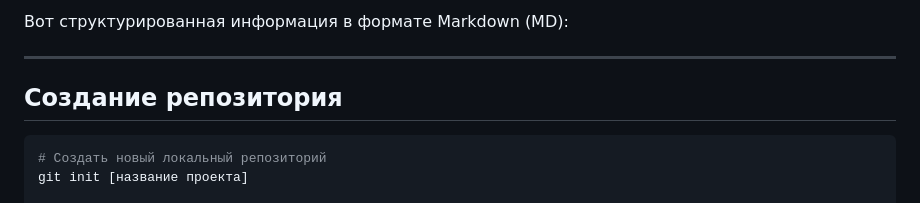
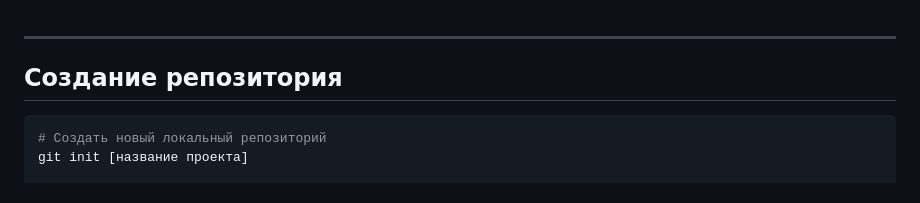
Before and after one commit to Nihaochingiz/computer-science-notes, a Markdown page: GIT- cheatsheet.md, the part around the change. Drawn GitHub-style.

Commit message:
Remove introductory text from cheatsheet
Removed introductory text from the cheatsheet.

```diff
--- a/GIT- cheatsheet.md
+++ b/GIT- cheatsheet.md
@@ -1,5 +1,3 @@
-Вот структурированная информация в формате Markdown (MD):
-
 ---
 
 ## Создание репозитория
```
